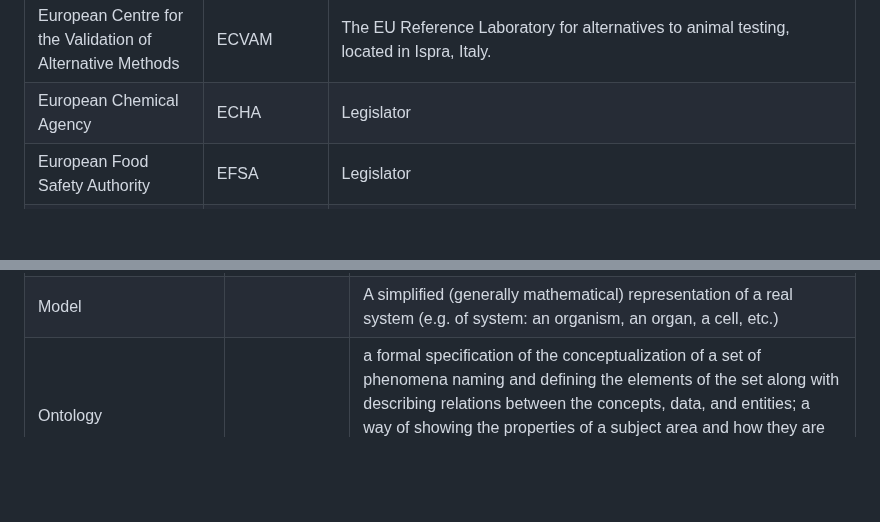
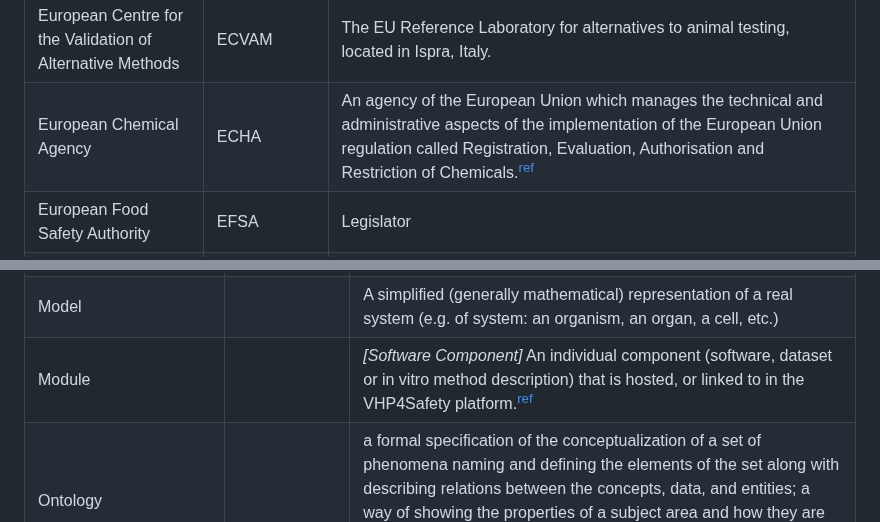
Before and after one commit to VHP4Safety/glossary, a Markdown page: glossary.md, 2 parts joined by grey strips. Rendered like a GitHub page; blank space fills up the shorter version.

Commit message:
adding terms suggested during the fourth designathon.

```diff
--- a/glossary.md
+++ b/glossary.md
@@ -148,7 +148,7 @@ Experienced GitHub users are encouraged to submit pull requests.
   <tr about="https://vhp4safety.github.io/glossary#VHP0000020" typeof="owl:Class">
     <td property="rdfs:label">European Chemical Agency</td>
     <td property="ncit:C42610">ECHA</td>
-    <td property="dc:description">Legislator</td>
+    <td property="dc:description">An agency of the European Union which manages the technical and administrative aspects of the implementation of the European Union regulation called Registration, Evaluation, Authorisation and Restriction of Chemicals.<sup><a href="https://echa.europa.eu/">ref</a></sup></td>
   </tr>
 
   <tr about="https://vhp4safety.github.io/glossary#VHP0000021" typeof="owl:Class">
@@ -475,6 +475,12 @@ Experienced GitHub users are encouraged to submit pull requests.
     <td property="dc:description">A simplified (generally mathematical) representation of a real system (e.g. of system: an organism, an organ, a cell, etc.)</td>
   </tr>
 
+  <tr about="https://vhp4safety.github.io/glossary#VHP0000107" typeof="owl:Class">
+    <td property="rdfs:label">Module</td>
+    <td property="ncit:C42610"></td>
+    <td property="dc:description"><em>[Software Component]</em> An individual component (software, dataset or in vitro method description) that is hosted, or linked to in the VHP4Safety platform.<sup><a href="https://www.dictionary.com/browse/module">ref</a></sup></td>
+  </tr>
+
   <tr about="https://vhp4safety.github.io/glossary#VHP0000052" typeof="owl:Class">
     <td property="rdfs:label">Ontology</td>
     <td property="ncit:C42610"></td>
```
Also changed, not shown: other parts of glossary.md (+1 -1 lines).
